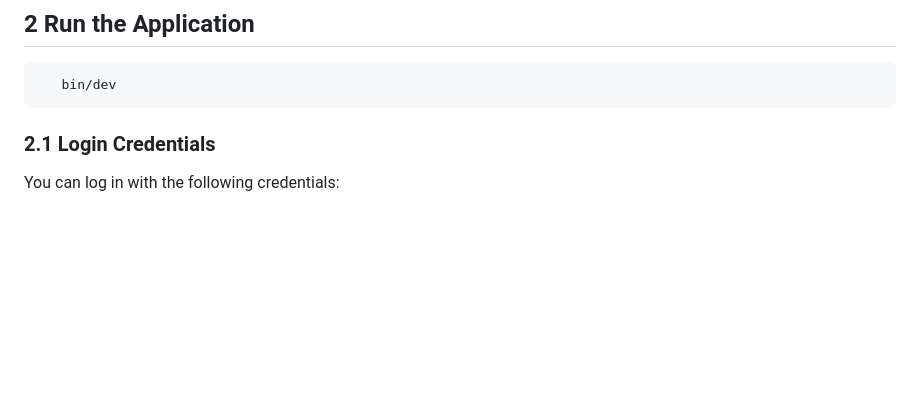
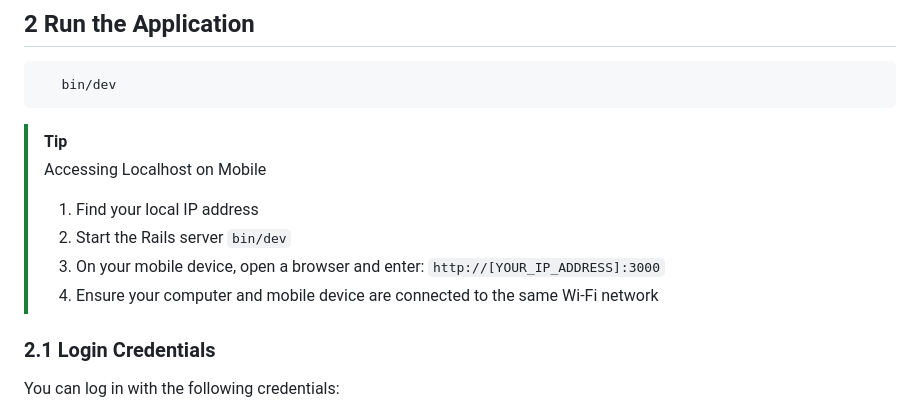
Before and after one commit to m-miskevych/bp, a Markdown page: README.md, the part around the change. GitHub-like rendering; blank space fills up the shorter version.

````diff
--- a/README.md
+++ b/README.md
@@ -37,6 +37,13 @@
 ```bash
    bin/dev
 ```
+> [!TIP]
+> Accessing Localhost on Mobile
+> 1. Find your local IP address
+> 2. Start the Rails server  `bin/dev`
+> 3. On your mobile device, open a browser and enter: `http://[YOUR_IP_ADDRESS]:3000`
+> 4. Ensure your computer and mobile device are connected to the same Wi-Fi network
+
 
 ### 2.1 Login Credentials
 You can log in with the following credentials:
````
